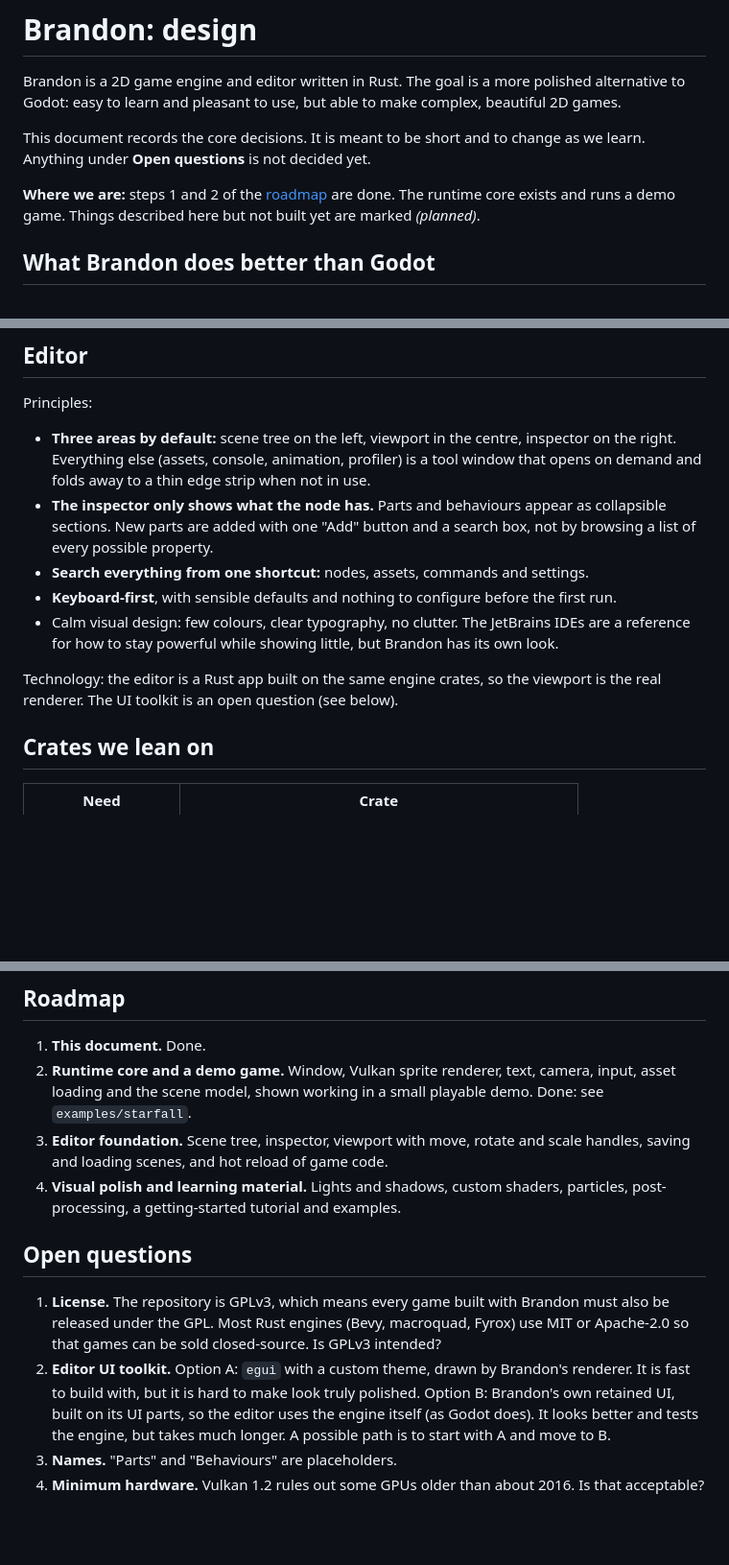
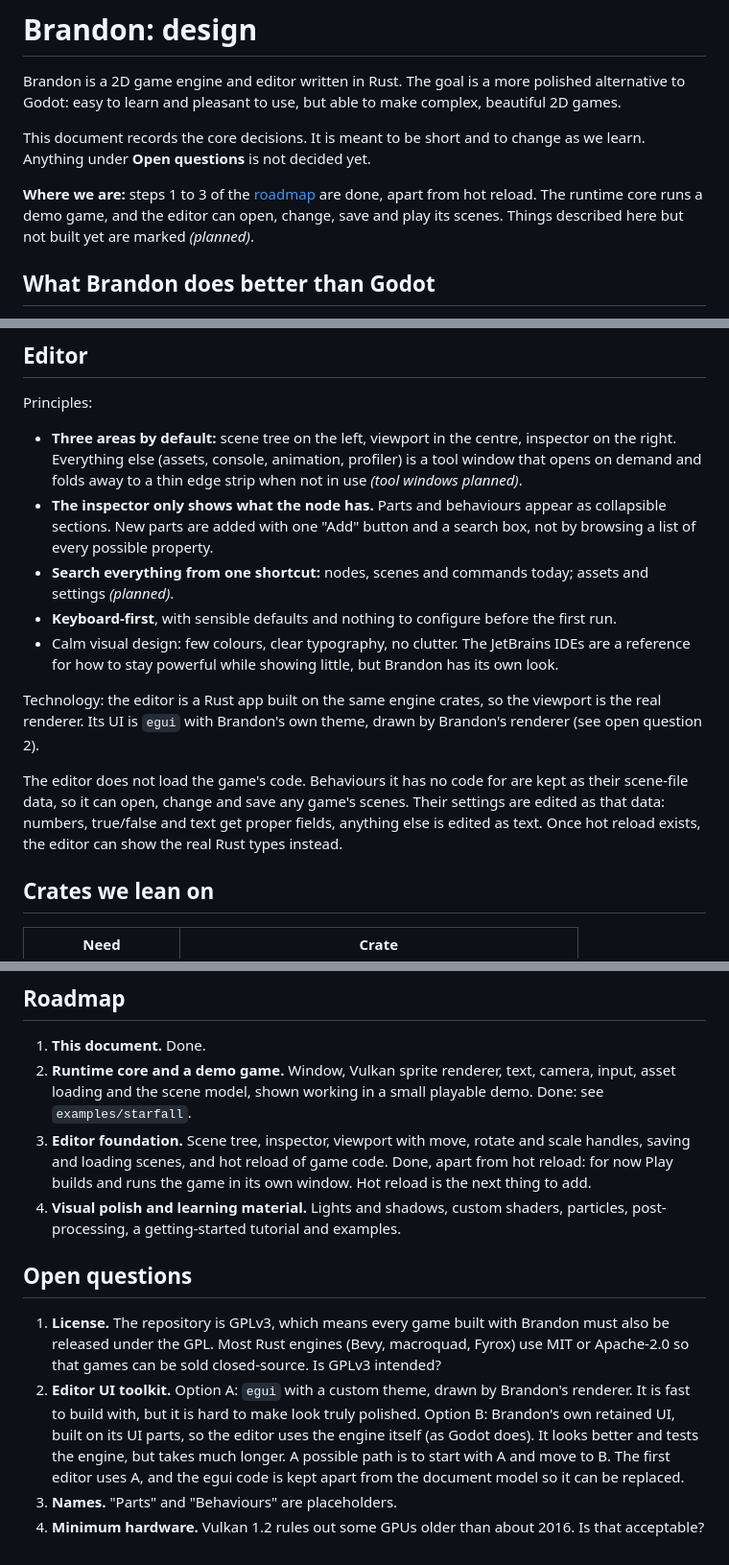
Before and after one commit to Halty323/brandon-engine, a Markdown page: DESIGN.md, 3 parts joined by grey strips. Shown at 96% size. GitHub-like rendering; blank space fills up the shorter version.

```diff
--- a/DESIGN.md
+++ b/DESIGN.md
@@ -4,7 +4,7 @@ Brandon is a 2D game engine and editor written in Rust. The goal is a more polis
 
 This document records the core decisions. It is meant to be short and to change as we learn. Anything under **Open questions** is not decided yet.
 
-**Where we are:** steps 1 and 2 of the [roadmap](#roadmap) are done. The runtime core exists and runs a demo game. Things described here but not built yet are marked *(planned)*.
+**Where we are:** steps 1 to 3 of the [roadmap](#roadmap) are done, apart from hot reload. The runtime core runs a demo game, and the editor can open, change, save and play its scenes. Things described here but not built yet are marked *(planned)*.
 
 ## What Brandon does better than Godot
 
@@ -79,13 +80,15 @@ Scene files are RON, written to be read and edited by hand: defaults are left ou
 
 Principles:
 
-- **Three areas by default:** scene tree on the left, viewport in the centre, inspector on the right. Everything else (assets, console, animation, profiler) is a tool window that opens on demand and folds away to a thin edge strip when not in use.
+- **Three areas by default:** scene tree on the left, viewport in the centre, inspector on the right. Everything else (assets, console, animation, profiler) is a tool window that opens on demand and folds away to a thin edge strip when not in use *(tool windows planned)*.
 - **The inspector only shows what the node has.** Parts and behaviours appear as collapsible sections. New parts are added with one "Add" button and a search box, not by browsing a list of every possible property.
-- **Search everything from one shortcut:** nodes, assets, commands and settings.
+- **Search everything from one shortcut:** nodes, scenes and commands today; assets and settings *(planned)*.
 - **Keyboard-first**, with sensible defaults and nothing to configure before the first run.
 - Calm visual design: few colours, clear typography, no clutter. The JetBrains IDEs are a reference for how to stay powerful while showing little, but Brandon has its own look.
 
-Technology: the editor is a Rust app built on the same engine crates, so the viewport is the real renderer. The UI toolkit is an open question (see below).
+Technology: the editor is a Rust app built on the same engine crates, so the viewport is the real renderer. Its UI is `egui` with Brandon's own theme, drawn by Brandon's renderer (see open question 2).
+
+The editor does not load the game's code. Behaviours it has no code for are kept as their scene-file data, so it can open, change and save any game's scenes. Their settings are edited as that data: numbers, true/false and text get proper fields, anything else is edited as text. Once hot reload exists, the editor can show the real Rust types instead.
 
 ## Crates we lean on
 
@@ -124,12 +127,12 @@ examples/
 
 1. **This document.** Done.
 2. **Runtime core and a demo game.** Window, Vulkan sprite renderer, text, camera, input, asset loading and the scene model, shown working in a small playable demo. Done: see `examples/starfall`.
-3. **Editor foundation.** Scene tree, inspector, viewport with move, rotate and scale handles, saving and loading scenes, and hot reload of game code.
+3. **Editor foundation.** Scene tree, inspector, viewport with move, rotate and scale handles, saving and loading scenes, and hot reload of game code. Done, apart from hot reload: for now Play builds and runs the game in its own window. Hot reload is the next thing to add.
 4. **Visual polish and learning material.** Lights and shadows, custom shaders, particles, post-processing, a getting-started tutorial and examples.
 
 ## Open questions
 
 1. **License.** The repository is GPLv3, which means every game built with Brandon must also be released under the GPL. Most Rust engines (Bevy, macroquad, Fyrox) use MIT or Apache-2.0 so that games can be sold closed-source. Is GPLv3 intended?
-2. **Editor UI toolkit.** Option A: `egui` with a custom theme, drawn by Brandon's renderer. It is fast to build with, but it is hard to make look truly polished. Option B: Brandon's own retained UI, built on its UI parts, so the editor uses the engine itself (as Godot does). It looks better and tests the engine, but takes much longer. A possible path is to start with A and move to B.
+2. **Editor UI toolkit.** Option A: `egui` with a custom theme, drawn by Brandon's renderer. It is fast to build with, but it is hard to make look truly polished. Option B: Brandon's own retained UI, built on its UI parts, so the editor uses the engine itself (as Godot does). It looks better and tests the engine, but takes much longer. A possible path is to start with A and move to B. The first editor uses A, and the egui code is kept apart from the document model so it can be replaced.
 3. **Names.** "Parts" and "Behaviours" are placeholders.
 4. **Minimum hardware.** Vulkan 1.2 rules out some GPUs older than about 2016. Is that acceptable?
```
Also changed, not shown: other parts of DESIGN.md (+2 -1 lines), README.md (+36 -4 lines), docs/editor.png (added), 10 other files.
